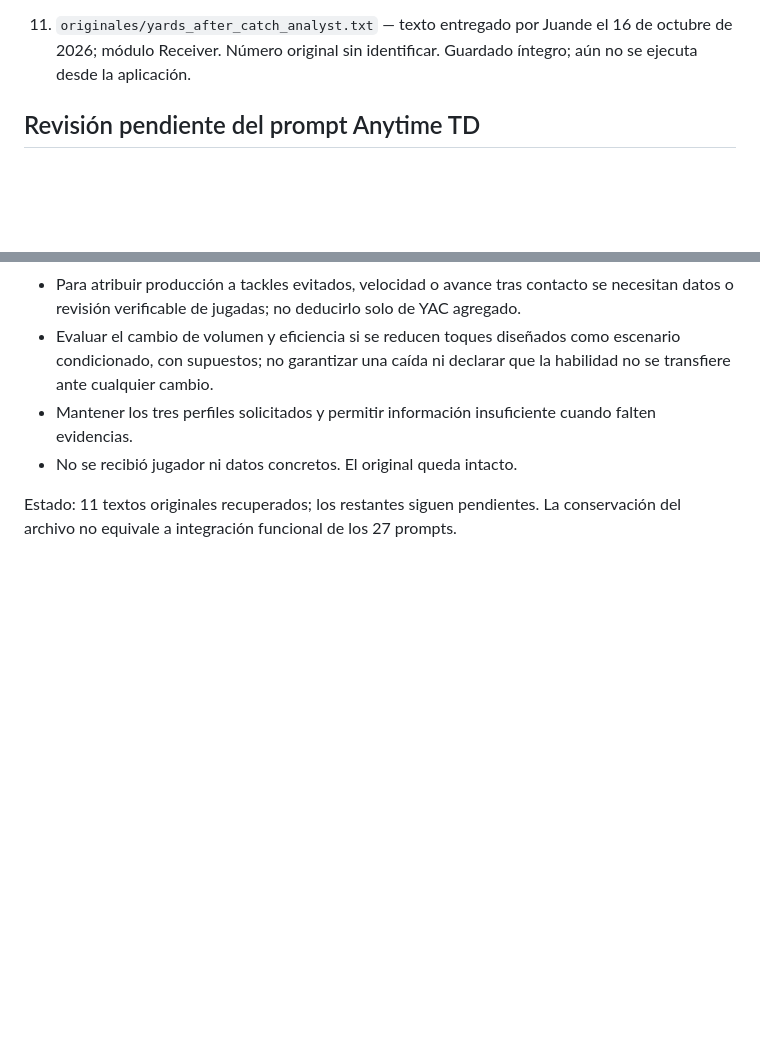
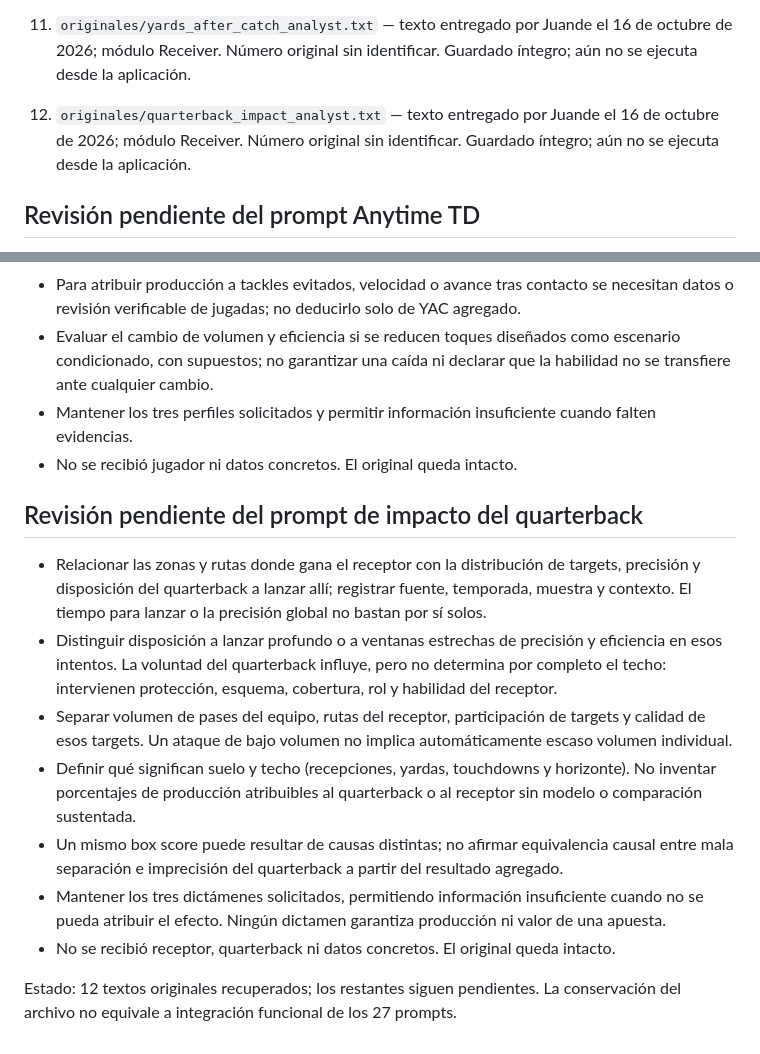
Before and after one commit to juandechaires-coder/sistema-juande-3-pruebas, a Markdown page: prompts/README.md, 2 parts joined by grey strips. Drawn GitHub-style; blank space fills up the shorter version.

Commit message:
Catalogar 12 prompts recuperados y notas de impacto del quarterback

```diff
--- a/prompts/README.md
+++ b/prompts/README.md
@@ -21,6 +21,8 @@
 10. `originales/receiver_separation_analyst.txt` — texto entregado por Juande el 16 de octubre de 2026; módulo Receiver. Número original sin identificar. Guardado íntegro; aún no se ejecuta desde la aplicación.
 
 11. `originales/yards_after_catch_analyst.txt` — texto entregado por Juande el 16 de octubre de 2026; módulo Receiver. Número original sin identificar. Guardado íntegro; aún no se ejecuta desde la aplicación.
+
+12. `originales/quarterback_impact_analyst.txt` — texto entregado por Juande el 16 de octubre de 2026; módulo Receiver. Número original sin identificar. Guardado íntegro; aún no se ejecuta desde la aplicación.
 
 ## Revisión pendiente del prompt Anytime TD
 
@@ -132,4 +134,14 @@
 - Mantener los tres perfiles solicitados y permitir información insuficiente cuando falten evidencias.
 - No se recibió jugador ni datos concretos. El original queda intacto.
 
-Estado: 11 textos originales recuperados; los restantes siguen pendientes. La conservación del archivo no equivale a integración funcional de los 27 prompts.
+## Revisión pendiente del prompt de impacto del quarterback
+
+- Relacionar las zonas y rutas donde gana el receptor con la distribución de targets, precisión y disposición del quarterback a lanzar allí; registrar fuente, temporada, muestra y contexto. El tiempo para lanzar o la precisión global no bastan por sí solos.
+- Distinguir disposición a lanzar profundo o a ventanas estrechas de precisión y eficiencia en esos intentos. La voluntad del quarterback influye, pero no determina por completo el techo: intervienen protección, esquema, cobertura, rol y habilidad del receptor.
+- Separar volumen de pases del equipo, rutas del receptor, participación de targets y calidad de esos targets. Un ataque de bajo volumen no implica automáticamente escaso volumen individual.
+- Definir qué significan suelo y techo (recepciones, yardas, touchdowns y horizonte). No inventar porcentajes de producción atribuibles al quarterback o al receptor sin modelo o comparación sustentada.
+- Un mismo box score puede resultar de causas distintas; no afirmar equivalencia causal entre mala separación e imprecisión del quarterback a partir del resultado agregado.
+- Mantener los tres dictámenes solicitados, permitiendo información insuficiente cuando no se pueda atribuir el efecto. Ningún dictamen garantiza producción ni valor de una apuesta.
+- No se recibió receptor, quarterback ni datos concretos. El original queda intacto.
+
+Estado: 12 textos originales recuperados; los restantes siguen pendientes. La conservación del archivo no equivale a integración funcional de los 27 prompts.
```
